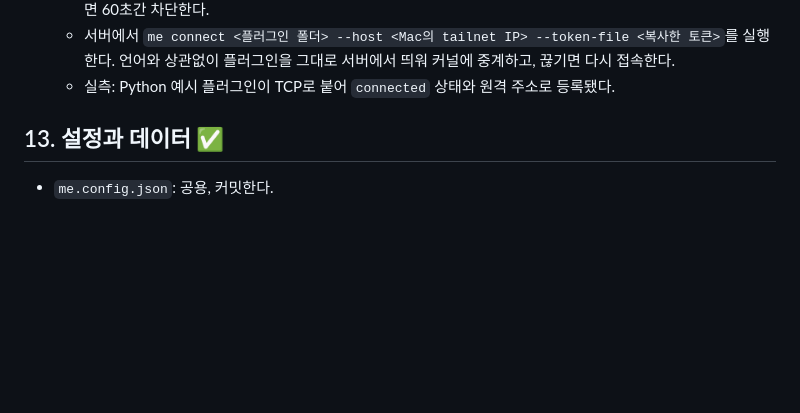
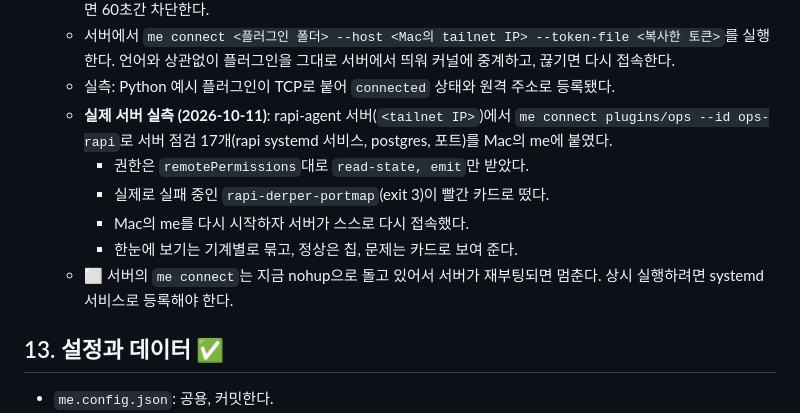
Before and after one commit to myself-engine/me, a Markdown page: docs/DECISIONS.md, the part around the change. Drawn GitHub-style; blank space fills up the shorter version.

Commit message:
Record the real-server connect test
Co-Authored-By: Claude Opus 5.5 <noreply@anthropic.com>

```diff
--- a/docs/DECISIONS.md
+++ b/docs/DECISIONS.md
@@ -255,6 +255,12 @@
   - 토큰 hello, 상수 시간 비교, 권한 상한(`remotePermissions`)은 Unix 소켓과 같다. 주소마다 60초에 5번 실패하면 60초간 차단한다.
   - 서버에서 `me connect <플러그인 폴더> --host <Mac의 tailnet IP> --token-file <복사한 토큰>`를 실행한다. 언어와 상관없이 플러그인을 그대로 서버에서 띄워 커널에 중계하고, 끊기면 다시 접속한다.
   - 실측: Python 예시 플러그인이 TCP로 붙어 `connected` 상태와 원격 주소로 등록됐다.
+  - **실제 서버 실측 (2026-10-11)**: rapi-agent 서버(`<tailnet IP>`)에서 `me connect plugins/ops --id ops-rapi`로 서버 점검 17개(rapi systemd 서비스, postgres, 포트)를 Mac의 me에 붙였다.
+    - 권한은 `remotePermissions`대로 `read-state, emit`만 받았다.
+    - 실제로 실패 중인 `rapi-derper-portmap`(exit 3)이 빨간 카드로 떴다.
+    - Mac의 me를 다시 시작하자 서버가 스스로 다시 접속했다.
+    - 한눈에 보기는 기계별로 묶고, 정상은 칩, 문제는 카드로 보여 준다.
+  - ⬜ 서버의 `me connect`는 지금 nohup으로 돌고 있어서 서버가 재부팅되면 멈춘다. 상시 실행하려면 systemd 서비스로 등록해야 한다.
 
 ## 13. 설정과 데이터 ✅
 
```
